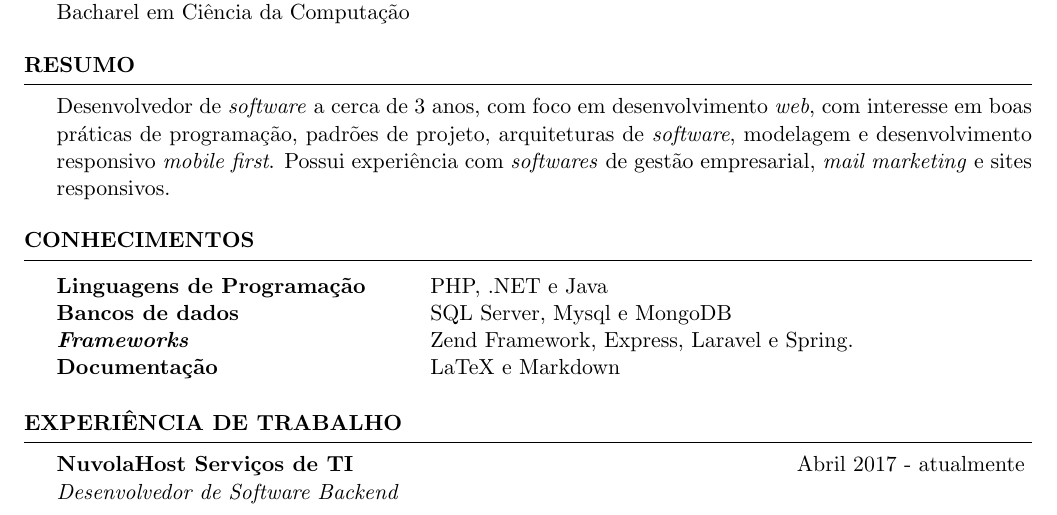
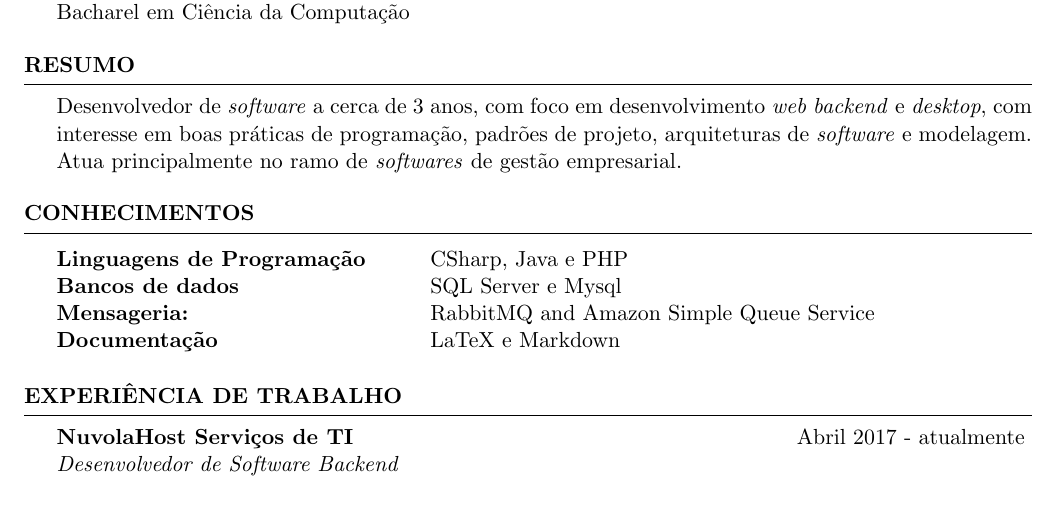
Before and after one commit to TheLe0/curriculum, a LaTeX CV (resumo.tex): part of the page, cut so that both start at the same text. Compiled offline with pdfLaTeX.

Commit message:
Update resumo.tex

```diff
--- a/resumo.tex
+++ b/resumo.tex
@@ -17,15 +17,15 @@
 \end{rSection}
 
 \begin{rSection}{Resumo}
- Desenvolvedor de \textit{software} a cerca de 3 anos, com foco em desenvolvimento \textit{web}, com interesse em boas pr\'aticas de programa\c{c}\~ao, padr\~oes de projeto, arquiteturas de \textit{software}, modelagem e desenvolvimento responsivo \textit{mobile first}. Possui experi\^encia com \textit{softwares} de gest\~ao empresarial, \textit{mail marketing} e sites responsivos.
+ Desenvolvedor de \textit{software} a cerca de 3 anos, com foco em desenvolvimento \textit{web backend} e  \textit{desktop}, com interesse em boas pr\'aticas de programa\c{c}\~ao, padr\~oes de projeto, arquiteturas de \textit{software} e modelagem. Atua principalmente no ramo de \textit{softwares} de gest\~ao empresarial.
 \end{rSection}
 
 \begin{rSection}{Conhecimentos}
 
 \begin{tabular}{ @{} >{\bfseries}l @{\hspace{6ex}} l }
-Linguagens de Programa\c{c}\~ao \ & PHP, .NET e Java \\
-Bancos de dados & SQL Server, Mysql e MongoDB \\
-\textit{Frameworks} & Zend Framework, Express, Laravel e Spring. \\
+Linguagens de Programa\c{c}\~ao \ & CSharp, Java e PHP \\
+Bancos de dados & SQL Server e Mysql \\
+Mensageria: \ & RabbitMQ and Amazon Simple Queue Service \\
 Documenta\c{c}\~ao & LaTeX e Markdown \\
 
 \end{tabular}
```
